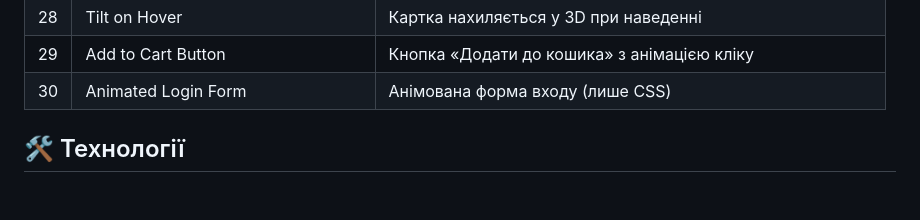
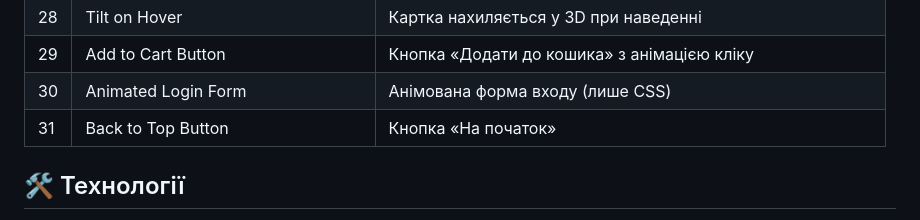
Before and after one commit to achupylko/frontend-mini-projects, a Markdown page: README.md, the part around the change. GitHub-like rendering; blank space fills up the shorter version.

Commit message:
docs: updated README file

```diff
--- a/README.md
+++ b/README.md
@@ -36,6 +36,7 @@
 | 28  | Tilt on Hover                         | Картка нахиляється у 3D при наведенні                     |
 | 29  | Add to Cart Button                    | Кнопка «Додати до кошика» з анімацією кліку               |
 | 30  | Animated Login Form                   | Анімована форма входу (лише CSS)                          |
+| 31  | Back to Top Button                    | Кнопка «На початок»                                       |
 
 ## 🛠️ Технології
 
```
